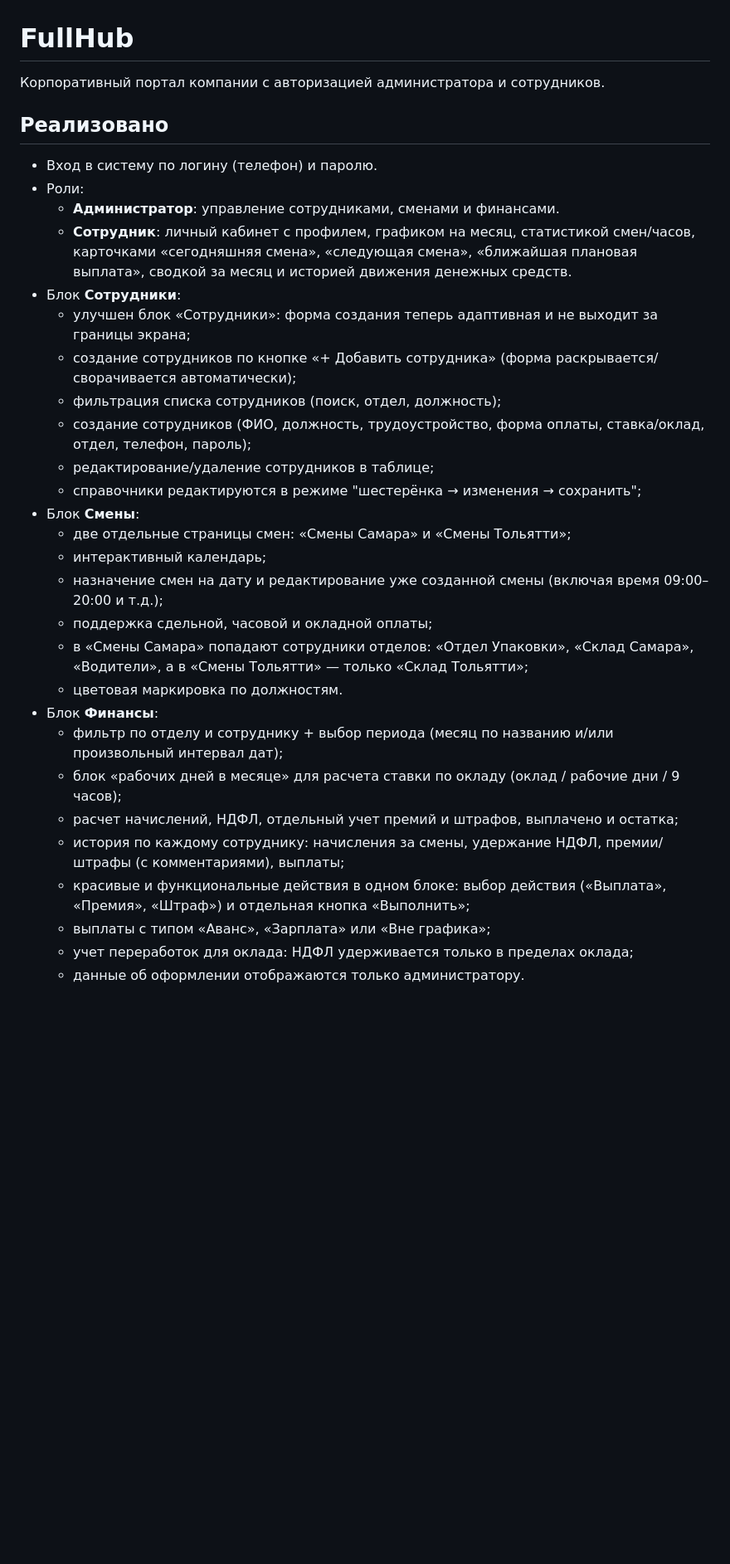
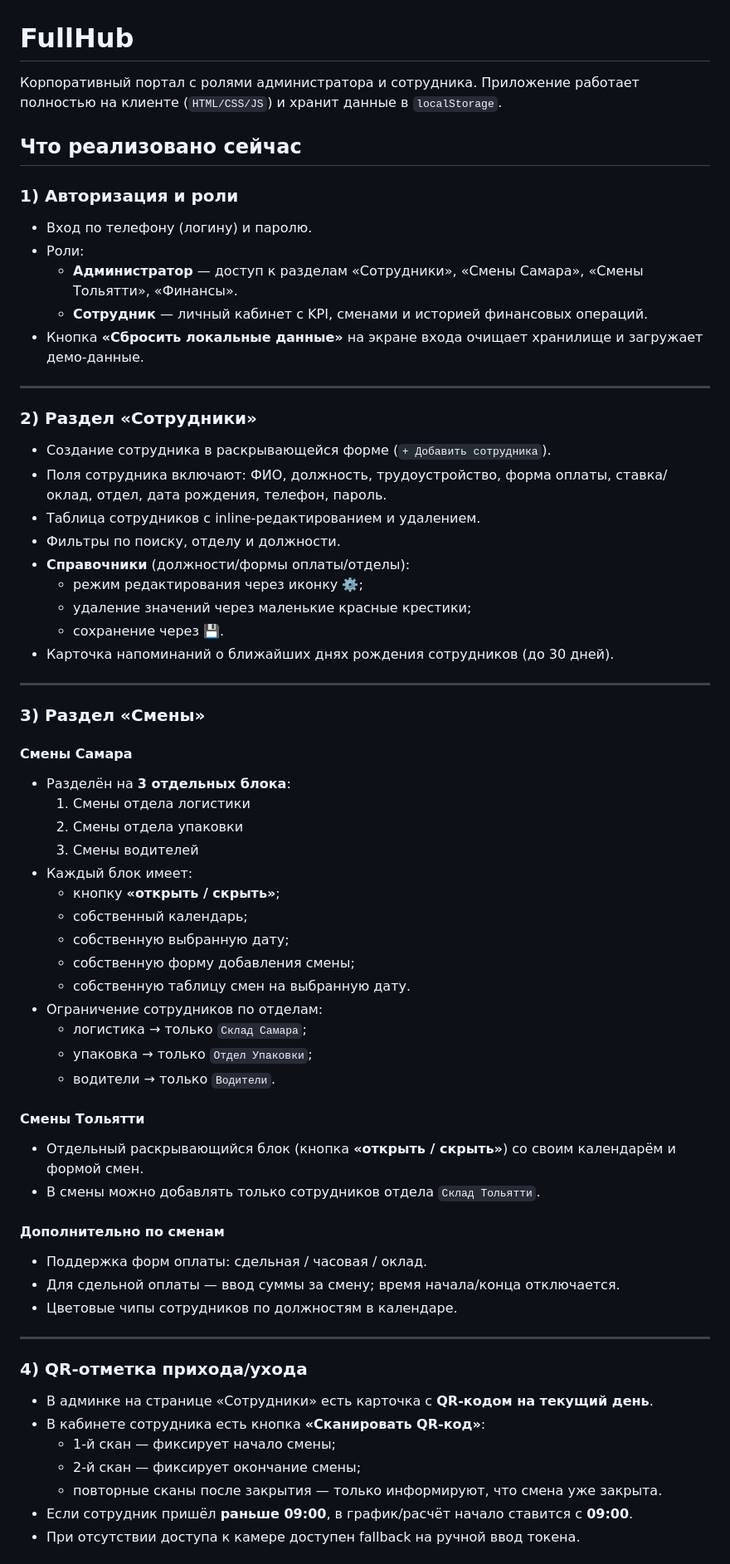
Before and after one commit to 3aubalo4ka/FullHub, a Markdown page: README.md, the part around one of its changes. Shown at 83% size. GitHub-like rendering; blank space fills up the shorter version.

Commit message:
Refresh README with current features and UX flows

```diff
--- a/README.md
+++ b/README.md
@@ -1,33 +1,67 @@
 # FullHub
 
-Корпоративный портал компании с авторизацией администратора и сотрудников.
+Корпоративный портал с ролями администратора и сотрудника.
+Приложение работает полностью на клиенте (`HTML/CSS/JS`) и хранит данные в `localStorage`.
 
-## Реализовано
+## Что реализовано сейчас
 
-- Вход в систему по логину (телефон) и паролю.
+### 1) Авторизация и роли
+- Вход по телефону (логину) и паролю.
 - Роли:
-  - **Администратор**: управление сотрудниками, сменами и финансами.
-  - **Сотрудник**: личный кабинет с профилем, графиком на месяц, статистикой смен/часов, карточками «сегодняшняя смена», «следующая смена», «ближайшая плановая выплата», сводкой за месяц и историей движения денежных средств.
-- Блок **Сотрудники**:
-  - улучшен блок «Сотрудники»: форма создания теперь адаптивная и не выходит за границы экрана;
-  - создание сотрудников по кнопке «+ Добавить сотрудника» (форма раскрывается/сворачивается автоматически);
-  - фильтрация списка сотрудников (поиск, отдел, должность);
-  - создание сотрудников (ФИО, должность, трудоустройство, форма оплаты, ставка/оклад, отдел, телефон, пароль);
-  - редактирование/удаление сотрудников в таблице;
-  - справочники редактируются в режиме "шестерёнка → изменения → сохранить";
-- Блок **Смены**:
-  - две отдельные страницы смен: «Смены Самара» и «Смены Тольятти»;
-  - интерактивный календарь;
-  - назначение смен на дату и редактирование уже созданной смены (включая время 09:00–20:00 и т.д.);
-  - поддержка сдельной, часовой и окладной оплаты;
-  - в «Смены Самара» попадают сотрудники отделов: «Отдел Упаковки», «Склад Самара», «Водители», а в «Смены Тольятти» — только «Склад Тольятти»;
-  - цветовая маркировка по должностям.
-- Блок **Финансы**:
-  - фильтр по отделу и сотруднику + выбор периода (месяц по названию и/или произвольный интервал дат);
-  - блок «рабочих дней в месяце» для расчета ставки по окладу (оклад / рабочие дни / 9 часов);
-  - расчет начислений, НДФЛ, отдельный учет премий и штрафов, выплачено и остатка;
-  - история по каждому сотруднику: начисления за смены, удержание НДФЛ, премии/штрафы (с комментариями), выплаты;
-  - красивые и функциональные действия в одном блоке: выбор действия («Выплата», «Премия», «Штраф») и отдельная кнопка «Выполнить»;
-  - выплаты с типом «Аванс», «Зарплата» или «Вне графика»;
-  - учет переработок для оклада: НДФЛ удерживается только в пределах оклада;
-  - данные об оформлении отображаются только администратору.
+  - **Администратор** — доступ к разделам «Сотрудники», «Смены Самара», «Смены Тольятти», «Финансы».
+  - **Сотрудник** — личный кабинет с KPI, сменами и историей финансовых операций.
+- Кнопка **«Сбросить локальные данные»** на экране входа очищает хранилище и загружает демо-данные.
+
+---
+
+### 2) Раздел «Сотрудники»
+- Создание сотрудника в раскрывающейся форме (`+ Добавить сотрудника`).
+- Поля сотрудника включают: ФИО, должность, трудоустройство, форма оплаты, ставка/оклад, отдел, дата рождения, телефон, пароль.
+- Таблица сотрудников с inline-редактированием и удалением.
+- Фильтры по поиску, отделу и должности.
+- **Справочники** (должности/формы оплаты/отделы):
+  - режим редактирования через иконку **⚙️**;
+  - удаление значений через маленькие красные крестики;
+  - сохранение через **💾**.
+- Карточка напоминаний о ближайших днях рождения сотрудников (до 30 дней).
+
+---
+
+### 3) Раздел «Смены»
+
+#### Смены Самара
+- Разделён на **3 отдельных блока**:
+  1. Смены отдела логистики
+  2. Смены отдела упаковки
+  3. Смены водителей
+- Каждый блок имеет:
+  - кнопку **«открыть / скрыть»**;
+  - собственный календарь;
+  - собственную выбранную дату;
+  - собственную форму добавления смены;
+  - собственную таблицу смен на выбранную дату.
+- Ограничение сотрудников по отделам:
+  - логистика → только `Склад Самара`;
+  - упаковка → только `Отдел Упаковки`;
+  - водители → только `Водители`.
+
+#### Смены Тольятти
+- Отдельный раскрывающийся блок (кнопка **«открыть / скрыть»**) со своим календарём и формой смен.
+- В смены можно добавлять только сотрудников отдела `Склад Тольятти`.
+
+#### Дополнительно по сменам
+- Поддержка форм оплаты: сдельная / часовая / оклад.
+- Для сдельной оплаты — ввод суммы за смену; время начала/конца отключается.
+- Цветовые чипы сотрудников по должностям в календаре.
+
+---
+
+### 4) QR-отметка прихода/ухода
+- В админке на странице «Сотрудники» есть карточка с **QR-кодом на текущий день**.
+- В кабинете сотрудника есть кнопка **«Сканировать QR-код»**:
+  - 1-й скан — фиксирует начало смены;
+  - 2-й скан — фиксирует окончание смены;
+  - повторные сканы после закрытия — только информируют, что смена уже закрыта.
+- Если сотрудник пришёл **раньше 09:00**, в график/расчёт начало ставится с **09:00**.
+- При отсутствии доступа к камере доступен fallback на ручной ввод токена.
+
```
Also changed, not shown: other parts of README.md (+47 -12 lines).
